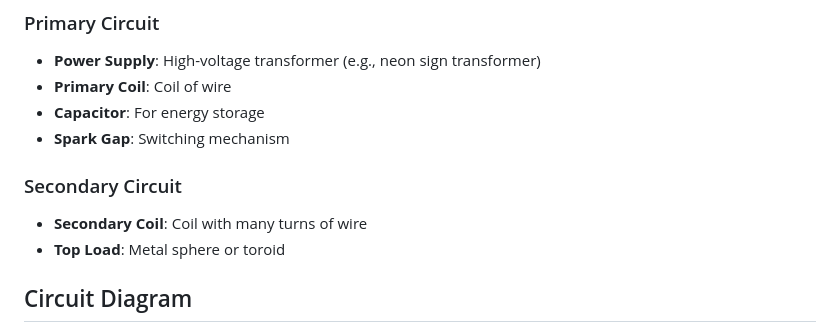
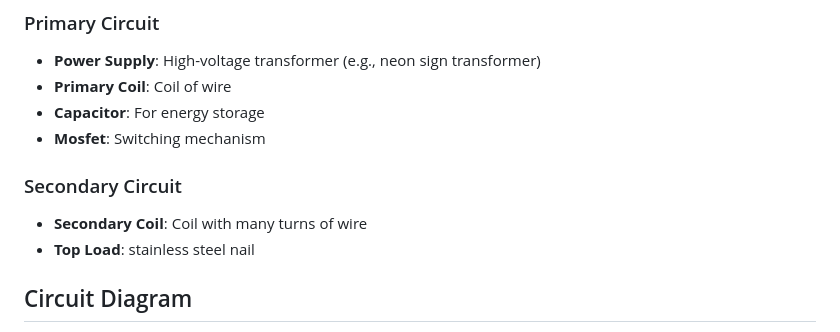
Before and after one commit to nithinmathewjoji/Plasma-flame-Tesla-Coil, a Markdown page: README.md, the part around the change printed below. Rendered like a GitHub page.

```diff
--- a/README.md
+++ b/README.md
@@ -26,11 +26,11 @@ This project demonstrates the construction and operation of a plasma Tesla coil,
 - **Power Supply**: High-voltage transformer (e.g., neon sign transformer)
 - **Primary Coil**: Coil of wire
 - **Capacitor**: For energy storage
-- **Spark Gap**: Switching mechanism
+- **Mosfet**: Switching mechanism
 
 ### Secondary Circuit
 - **Secondary Coil**: Coil with many turns of wire
-- **Top Load**: Metal sphere or toroid
+- **Top Load**: stainless steel nail
 
 ## Circuit Diagram
 
```
Also changed, not shown: other parts of README.md (+1 -1 lines).
